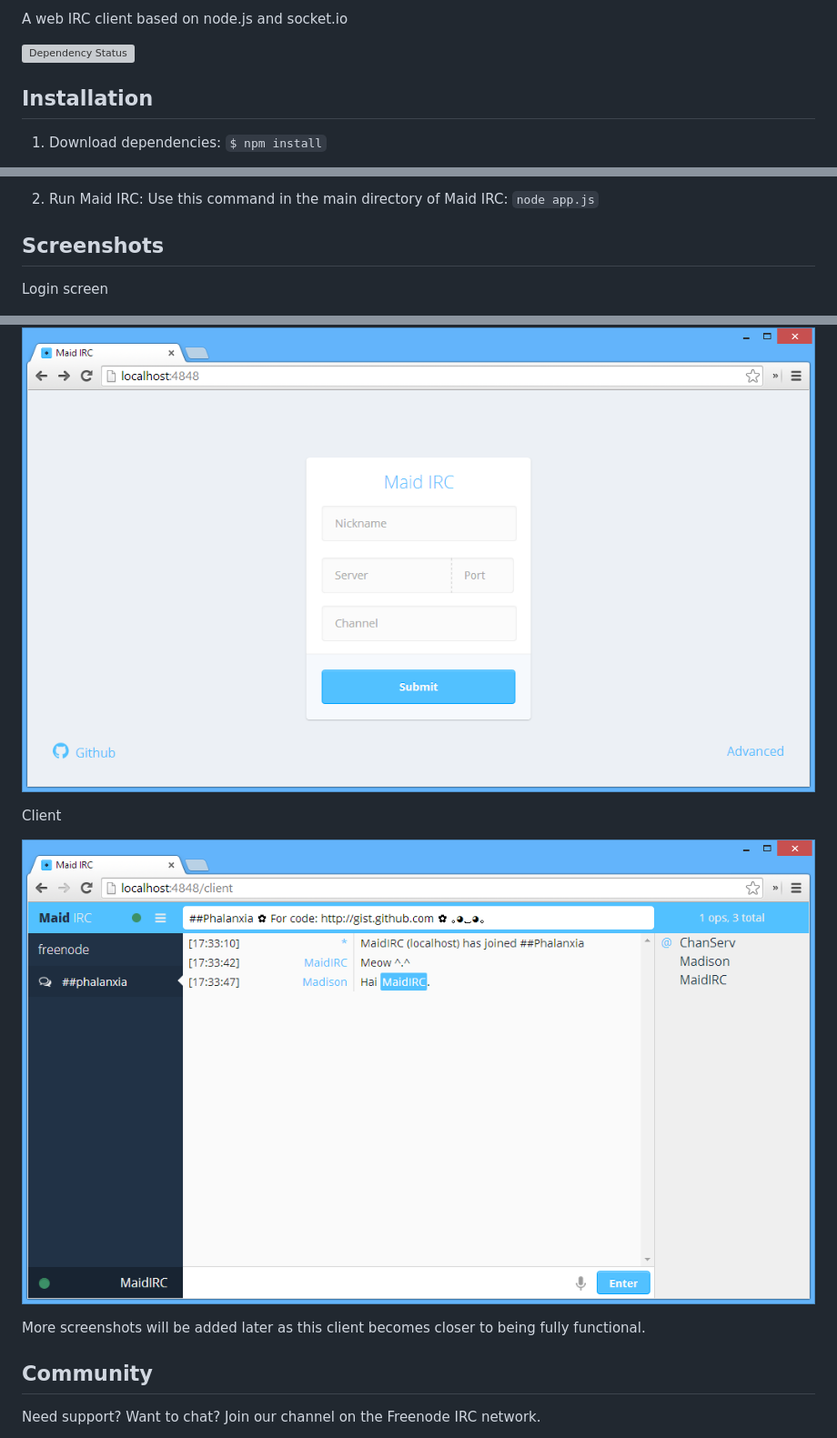
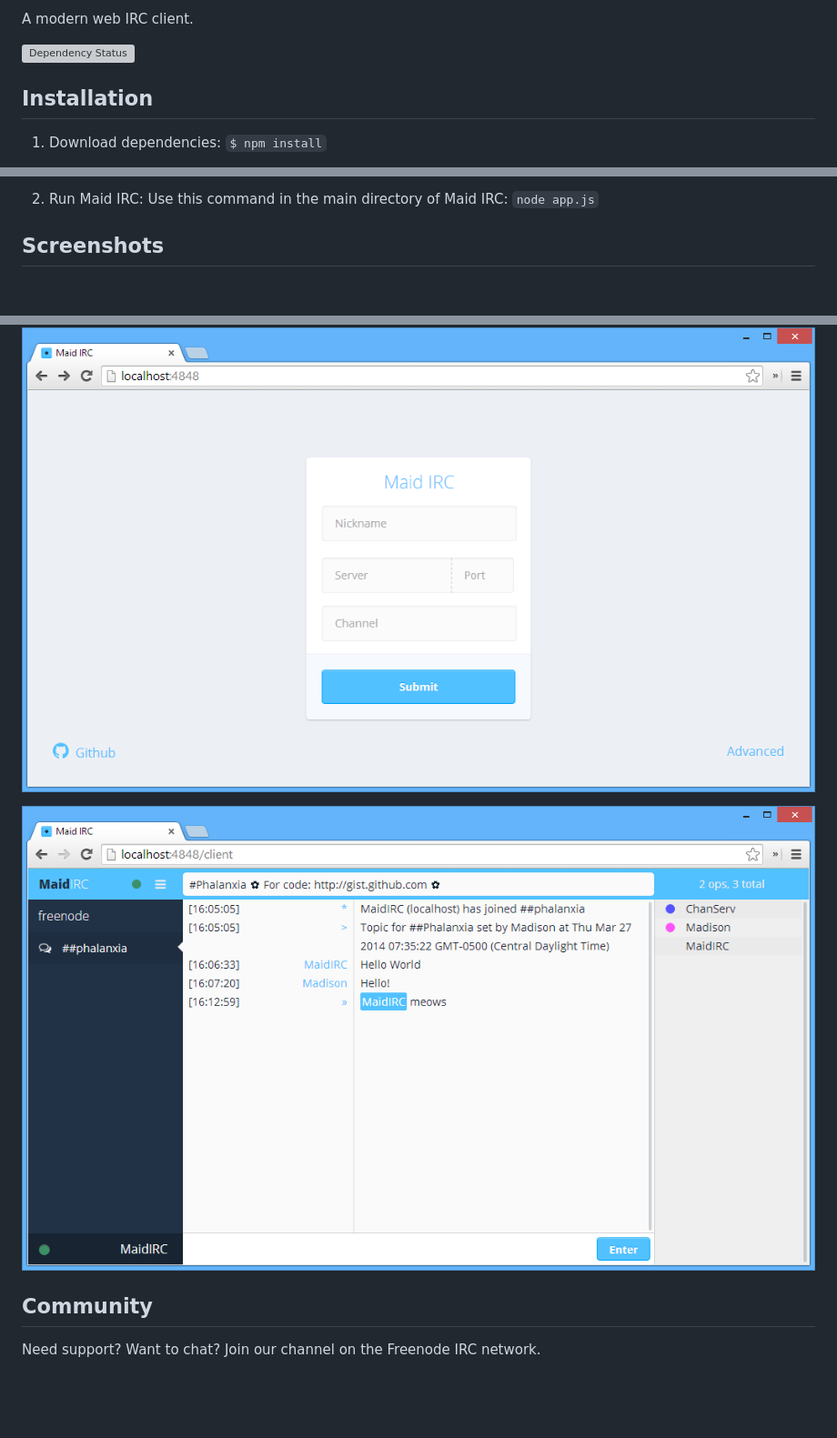
Before and after one commit to Phalanxia/Maid-IRC, a Markdown page: README.md, 3 parts joined by grey strips. Shown: that part at 91% size. Drawn GitHub-style; pictures changed too: screenshots/client.png; blank space fills up the shorter version; grey boxes are pictures that could not be loaded.

Commit message:
Updated readme, version number and screenshots

```diff
--- a/README.md
+++ b/README.md
@@ -2,5 +2,5 @@
 
-A web IRC client based on node.js and socket.io
+A modern web IRC client.
 
 [![Dependency Status](https://gemnasium.com/Phalanxia/Maid-IRC.png)](https://gemnasium.com/Phalanxia/Maid-IRC)
 
@@ -21,15 +21,9 @@ A web IRC client based on node.js and socket.io
 
 ## Screenshots
 
-Login screen
-
 ![Login Screen](screenshots/login.png)
 
-Client
-
 ![Login Screen](screenshots/client.png)
-
-More screenshots will be added later as this client becomes closer to being fully functional.
 
 ## Community
 
```
Also changed, not shown: other parts of README.md (+1 -1 lines), 2 other files.
